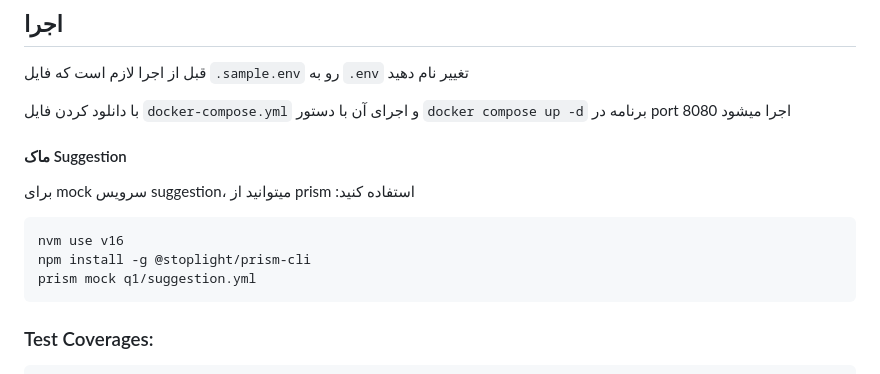
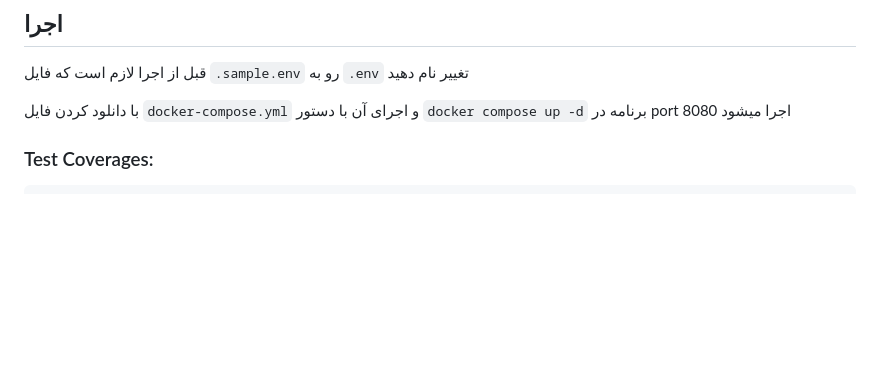
Before and after one commit to mikaeelghr/Torobche, a Markdown page: backend-core/README.md, the part around the change. GitHub-like rendering; blank space fills up the shorter version.

````diff
--- a/backend-core/README.md
+++ b/backend-core/README.md
@@ -75,13 +75,6 @@ request های سرچ رو با استفاده از این view پاسخ بدی
 
 با دانلود کردن فایل ``docker-compose.yml`` و اجرای آن با دستور ```docker compose up -d``` برنامه در port 8080 اجرا میشود
 
-#### ماک Suggestion
-برای mock سرویس suggestion، میتوانید از prism :استفاده کنید
-```commandline
-nvm use v16
-npm install -g @stoplight/prism-cli
-prism mock q1/suggestion.yml
-```
 
 ### Test Coverages:
 ```commandline
````
